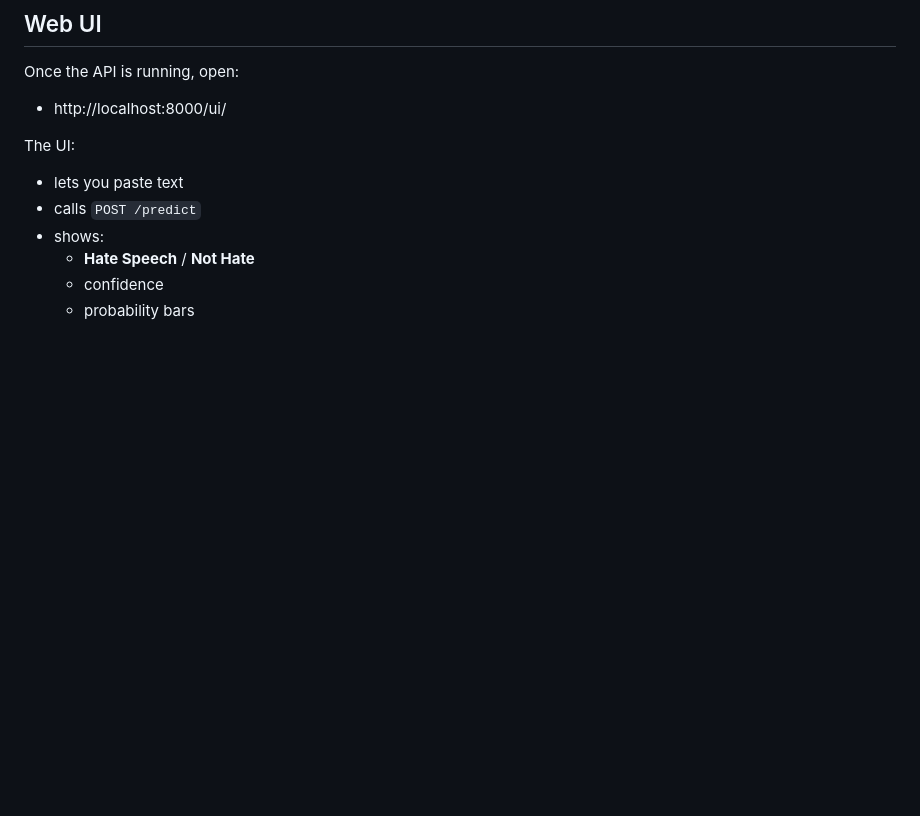
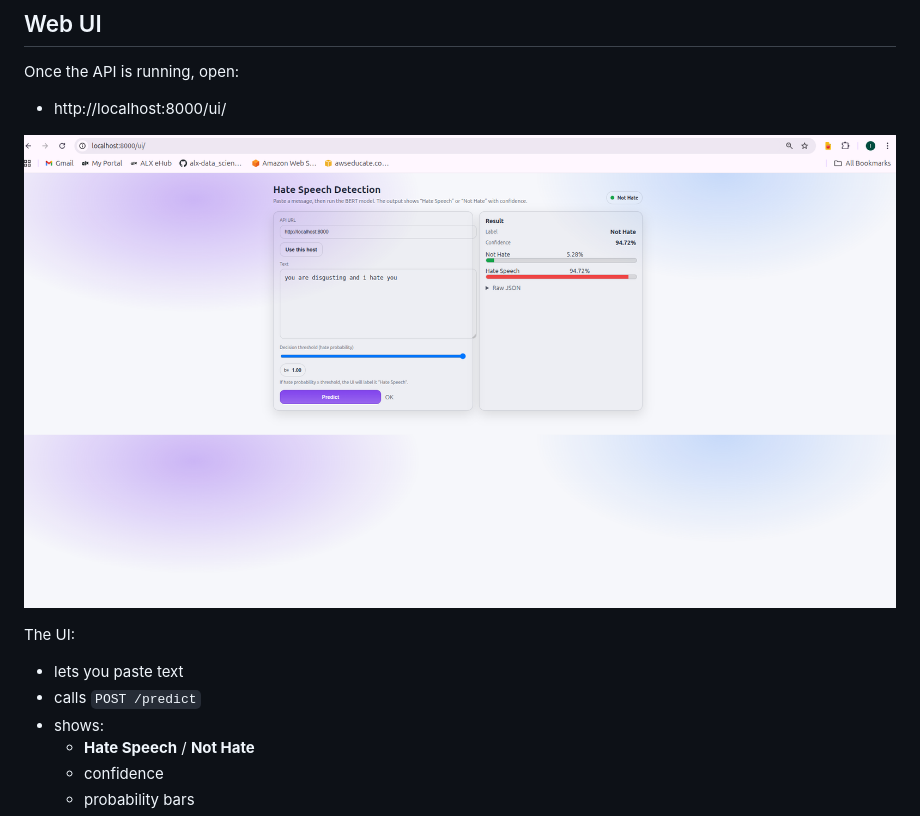
Before and after one commit to Sumbati10/tweet-hate-speech-classifier, a Markdown page: README.md, the part around the change. Rendered like a GitHub page; pictures changed too: assets/ui_screenshot.png (added); blank space fills up the shorter version.

Commit message:
Add UI screenshot to README

```diff
--- a/README.md
+++ b/README.md
@@ -151,6 +151,8 @@ Once the API is running, open:
 
 - http://localhost:8000/ui/
 
+![Web UI screenshot](assets/ui_screenshot.png)
+
 The UI:
 
 - lets you paste text
```
